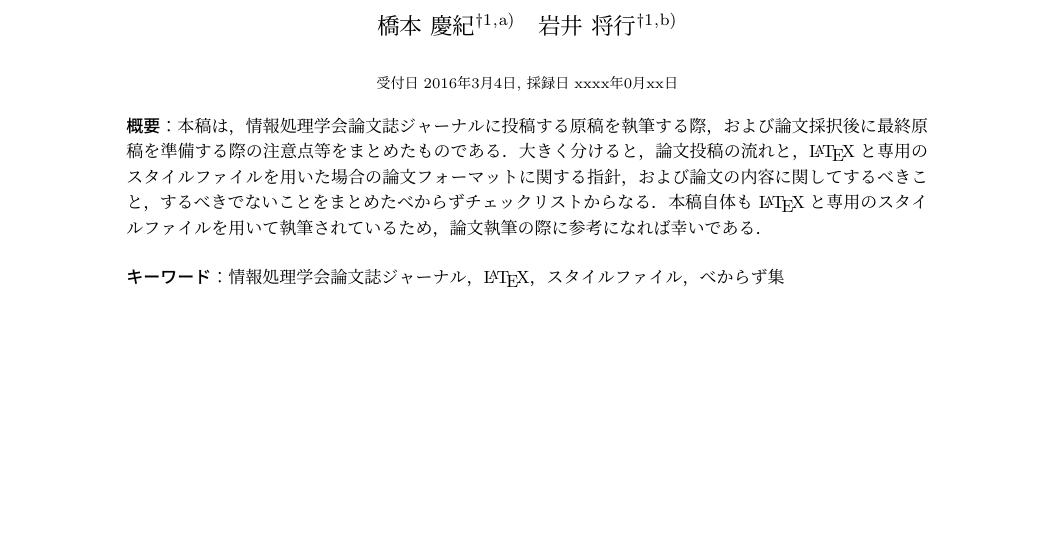
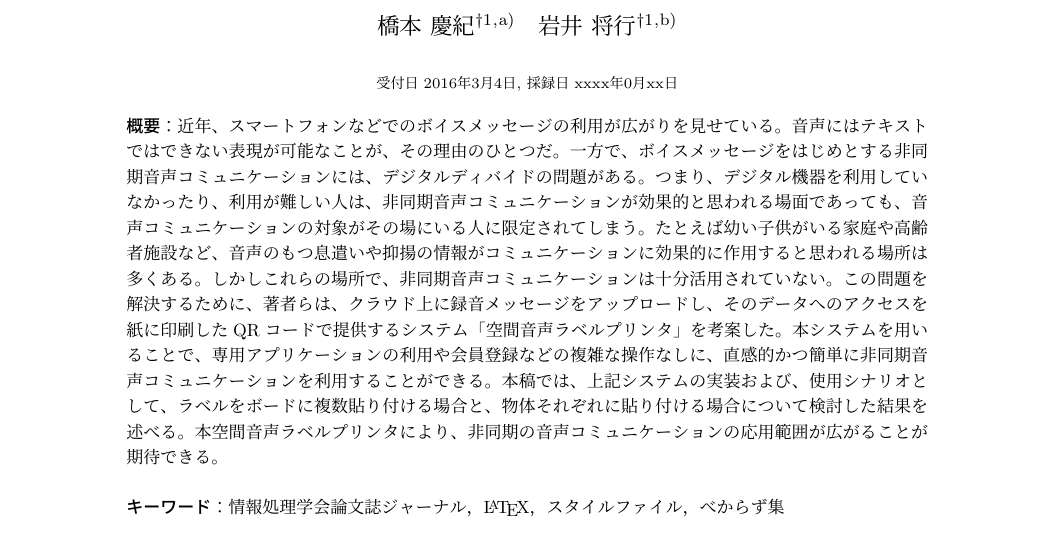
Before and after one commit to gomadoufu/research-VolP, a LaTeX document (jsample.tex): part of page 1 of 10, cut so that both start at the same text, the shorter picture padded with empty space. Compiled offline with pLaTeX and dvipdfmx; a LaTeX package or settings file that is missing is left out.

Commit message:
publish test

```diff
--- a/jsample.tex
+++ b/jsample.tex
@@ -40,14 +40,8 @@ IPSJ, Chiyoda, Tokyo 101--0062, Japan}
 
 
 \begin{abstract}
-本稿は，情報処理学会論文誌ジャーナルに投稿する原稿を執筆する際，
-および論文採択後に最終原稿を準備する際の注意点等をまとめたものである．
-大きく分けると，
-論文投稿の流れと，\LaTeX と専用のスタイルファイルを用いた場合の論文フォーマットに関する指針，
-および論文の内容に関してするべきこと，
-するべきでないことをまとめたべからずチェックリストからなる．
-本稿自体も \LaTeX と専用のスタイルファイルを用いて執筆されているため，
-論文執筆の際に参考になれば幸いである．
+近年、スマートフォンなどでのボイスメッセージの利用が広がりを見せている。音声にはテキストではできない表現が可能なことが、その理由のひとつだ。一方で、ボイスメッセージをはじめとする非同期音声コミュニケーションには、デジタルディバイドの問題がある。つまり、デジタル機器を利用していなかったり、利用が難しい人は、非同期音声コミュニケーションが効果的と思われる場面であっても、音声コミュニケーションの対象がその場にいる人に限定されてしまう。たとえば幼い子供がいる家庭や高齢者施設など、音声のもつ息遣いや抑揚の情報がコミュニケーションに効果的に作用すると思われる場所は多くある。しかしこれらの場所で、非同期音声コミュニケーションは十分活用されていない。
+この問題を解決するために、著者らは、クラウド上に録音メッセージをアップロードし、そのデータへのアクセスを紙に印刷したQRコードで提供するシステム「空間音声ラベルプリンタ」を考案した。本システムを用いることで、専用アプリケーションの利用や会員登録などの複雑な操作なしに、直感的かつ簡単に非同期音声コミュニケーションを利用することができる。本稿では、上記システムの実装および、使用シナリオとして、ラベルをボードに複数貼り付ける場合と、物体それぞれに貼り付ける場合について検討した結果を述べる。本空間音声ラベルプリンタにより、非同期の音声コミュニケーションの応用範囲が広がることが期待できる。
 \end{abstract}
 
 
```
